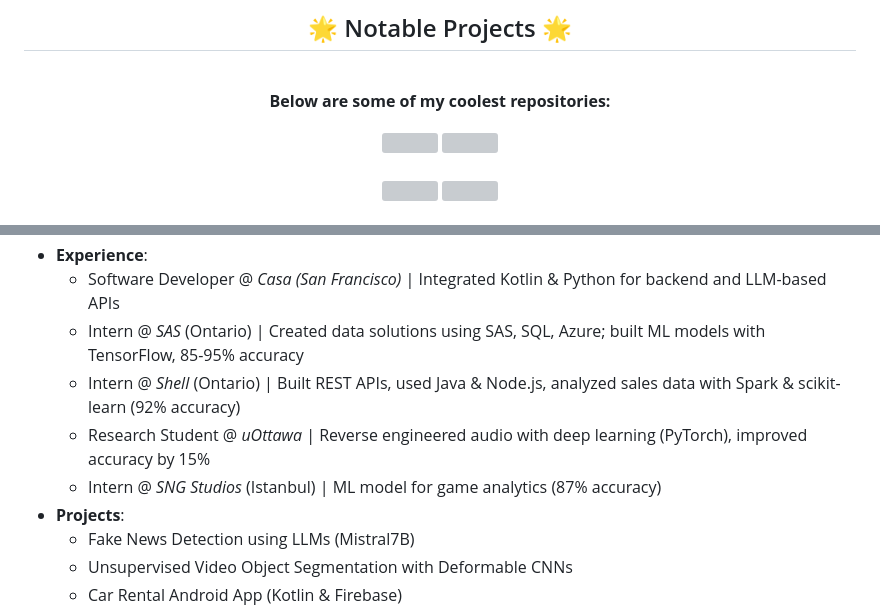
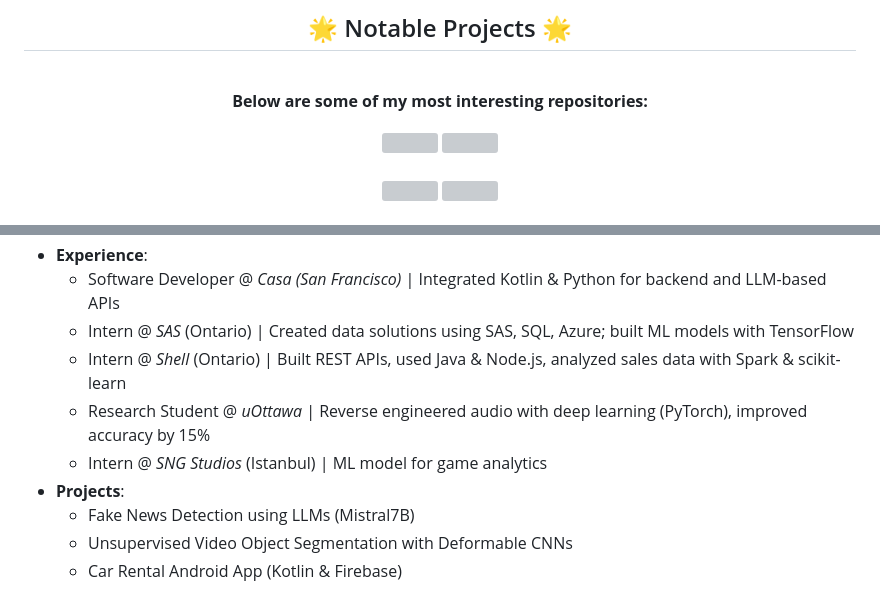
Before and after one commit to arman-dogru/arman-dogru, a Markdown page: README.md, 2 parts joined by grey strips. GitHub-like rendering; grey boxes are pictures that could not be loaded.

```diff
--- a/README.md
+++ b/README.md
@@ -123,7 +123,7 @@
 <br/>
 
 <p align="center">
-  <strong>Below are some of my coolest repositories:</strong>
+  <strong>Below are some of my most interesting repositories:</strong>
 </p>
 
 <div align="center" style="display: flex; justify-content: center; gap: 20px; flex-wrap: wrap;">
@@ -195,10 +195,10 @@
     <li><strong>Experience</strong>:
       <ul>
         <li>Software Developer @ <em>Casa (San Francisco)</em> | Integrated Kotlin & Python for backend and LLM-based APIs</li>
-        <li>Intern @ <em>SAS</em> (Ontario) | Created data solutions using SAS, SQL, Azure; built ML models with TensorFlow, 85-95% accuracy</li>
-        <li>Intern @ <em>Shell</em> (Ontario) | Built REST APIs, used Java & Node.js, analyzed sales data with Spark & scikit-learn (92% accuracy)</li>
+        <li>Intern @ <em>SAS</em> (Ontario) | Created data solutions using SAS, SQL, Azure; built ML models with TensorFlow</li>
+        <li>Intern @ <em>Shell</em> (Ontario) | Built REST APIs, used Java & Node.js, analyzed sales data with Spark & scikit-learn</li>
         <li>Research Student @ <em>uOttawa</em> | Reverse engineered audio with deep learning (PyTorch), improved accuracy by 15%</li>
-        <li>Intern @ <em>SNG Studios</em> (Istanbul) | ML model for game analytics (87% accuracy)</li>
+        <li>Intern @ <em>SNG Studios</em> (Istanbul) | ML model for game analytics</li>
       </ul>
     </li>
     <li><strong>Projects</strong>:
```
